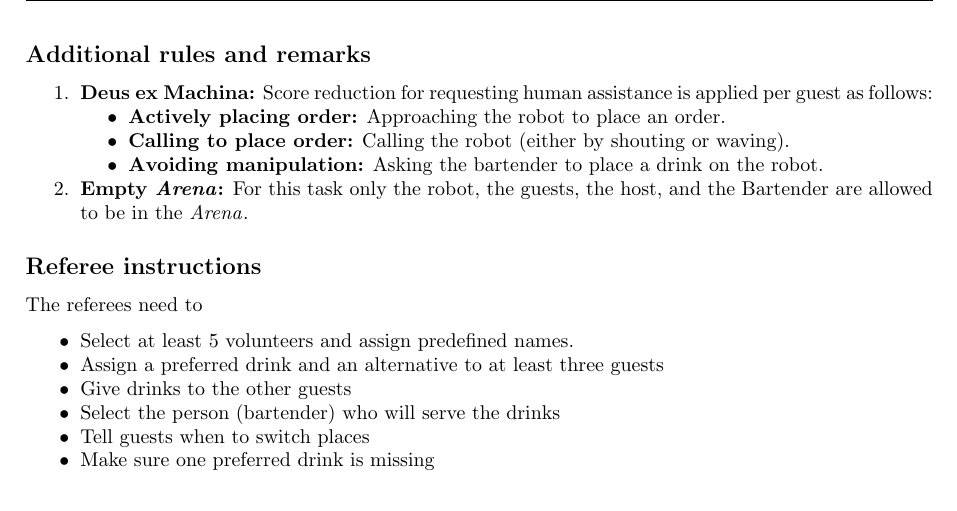
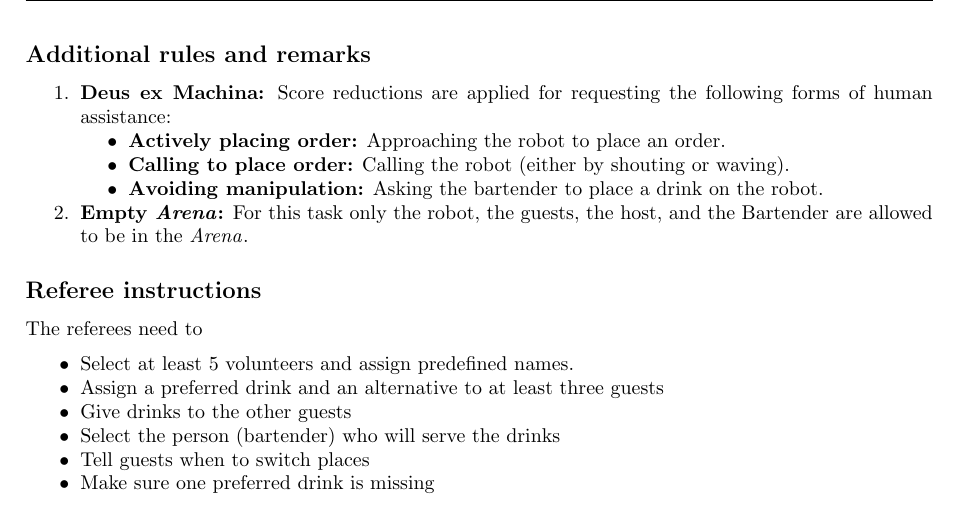
Before and after one commit to RoboCupAtHome/RuleBook, a LaTeX thesis (Rulebook.tex, which reads tasks/ServingDrinks.tex): part of page 59 of 90, cut so that both start at the same text. Compiled offline with pdfLaTeX.

Commit message:
minor editorial change so Serving Drink

```diff
--- a/tasks/ServingDrinks.tex
+++ b/tasks/ServingDrinks.tex
@@ -64,7 +64,7 @@ The robot takes orders of drinks from party guests and delivers them.
 \subsection*{Additional rules and remarks}
 \begin{enumerate}
 
-	\item \textbf{Deus ex Machina:} Score reduction for requesting human assistance is applied per guest as follows:
+	\item \textbf{Deus ex Machina:} Score reductions are applied for requesting the following forms of human assistance:
 	\begin{itemize}[nosep]
 		\item \textbf{Actively placing order:} Approaching the robot to place an order.
 
```
